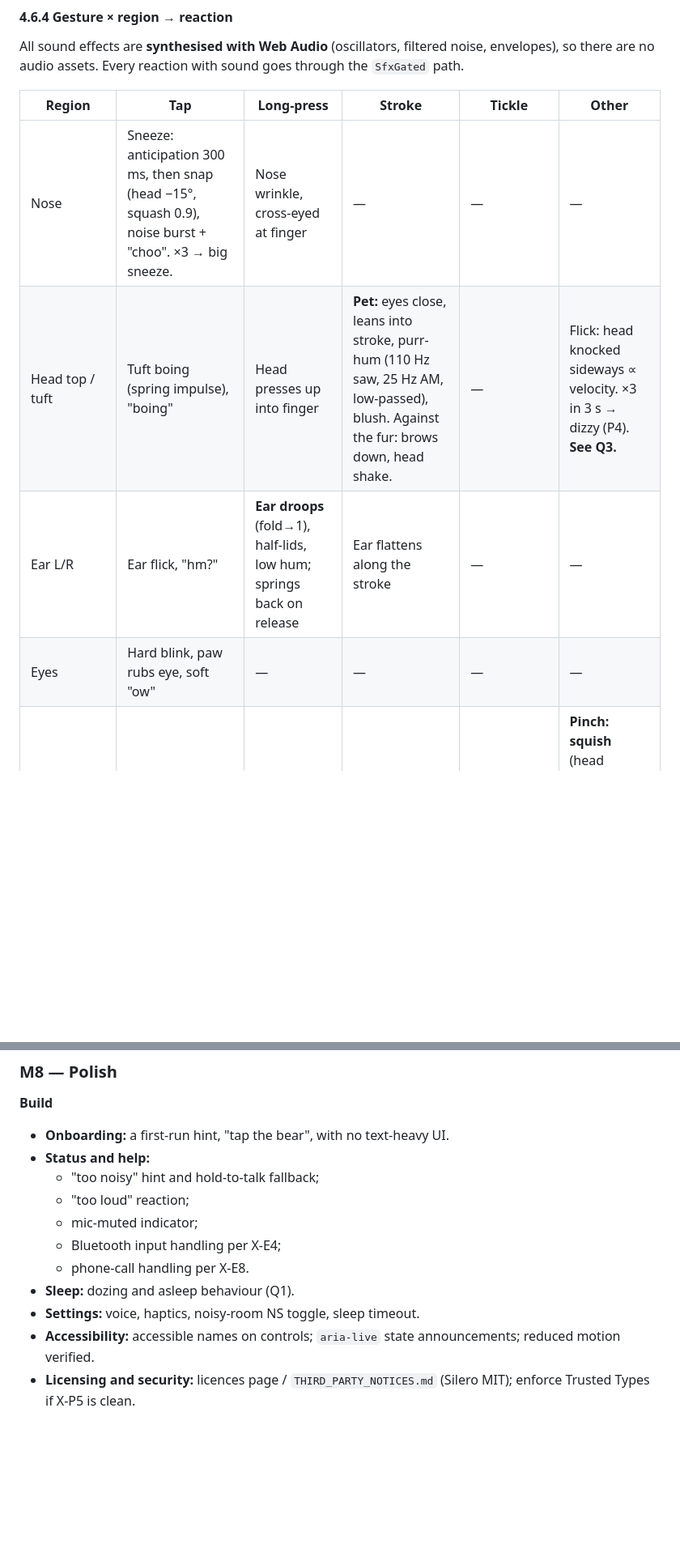
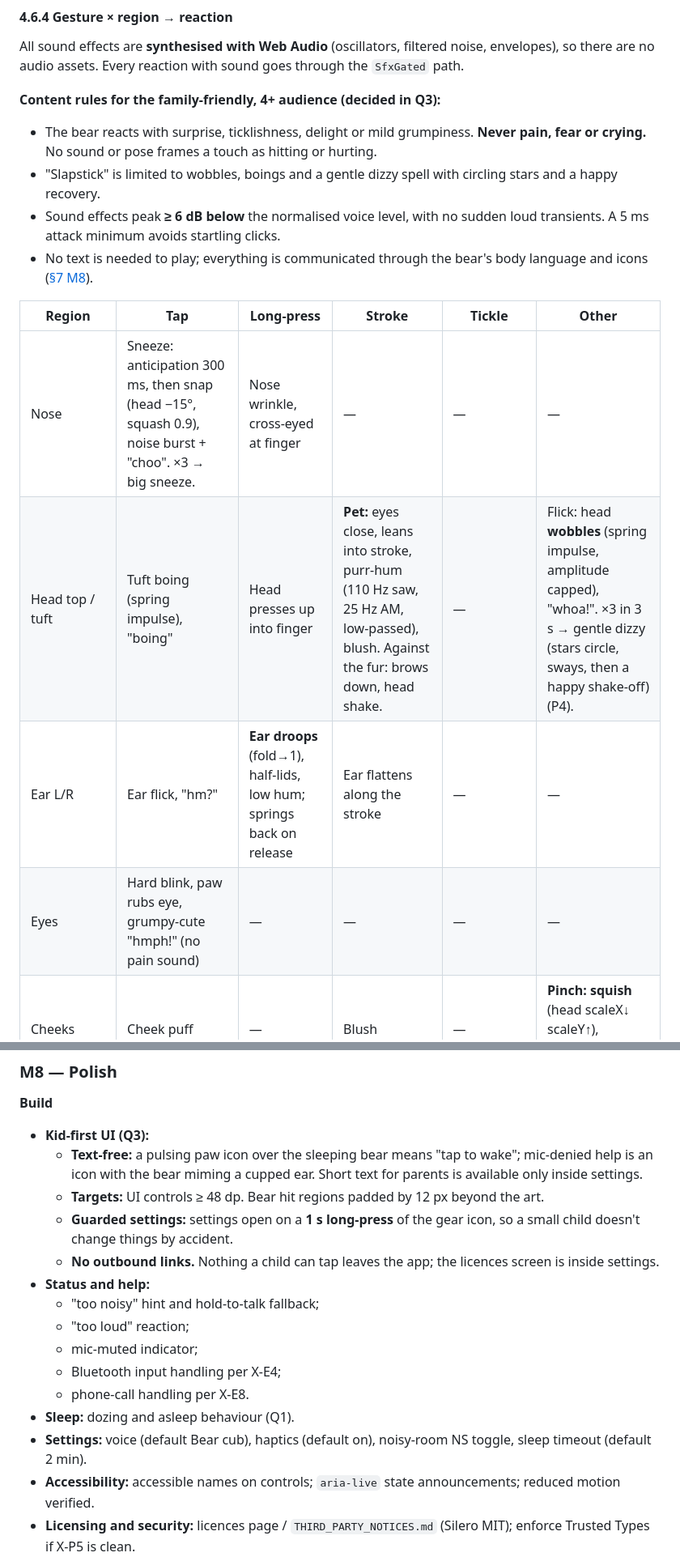
Before and after one commit to chethan123/talking-bear, a Markdown page: docs/plan.md, 2 parts joined by grey strips. Shown at 81% size. Drawn GitHub-style; blank space fills up the shorter version.

Commit message:
docs(plan): record Q3 decision (family-friendly 4+ audience; content rules, kid-first UI)
Co-Authored-By: Claude Opus 5.5 <noreply@anthropic.com>
Claude-Session: https://claude.ai/code/session_01Dtu63yEchc9GTuFBiu3ibW

```diff
--- a/docs/plan.md
+++ b/docs/plan.md
@@ -872,12 +872,19 @@ A CSS px is ≈ 1 dp on Chrome Android [M].
 
 All sound effects are **synthesised with Web Audio** (oscillators, filtered noise, envelopes), so there are no audio assets. Every reaction with sound goes through the `SfxGated` path.
 
+**Content rules for the family-friendly, 4+ audience (decided in Q3):**
+
+- The bear reacts with surprise, ticklishness, delight or mild grumpiness. **Never pain, fear or crying.** No sound or pose frames a touch as hitting or hurting.
+- "Slapstick" is limited to wobbles, boings and a gentle dizzy spell with circling stars and a happy recovery.
+- Sound effects peak **≥ 6 dB below** the normalised voice level, with no sudden loud transients. A 5 ms attack minimum avoids startling clicks.
+- No text is needed to play; everything is communicated through the bear's body language and icons ([§7 M8](#m8--polish)).
+
 | Region | Tap | Long-press | Stroke | Tickle | Other |
 |---|---|---|---|---|---|
 | Nose | Sneeze: anticipation 300 ms, then snap (head −15°, squash 0.9), noise burst + "choo". ×3 → big sneeze. | Nose wrinkle, cross-eyed at finger | — | — | — |
-| Head top / tuft | Tuft boing (spring impulse), "boing" | Head presses up into finger | **Pet:** eyes close, leans into stroke, purr-hum (110 Hz saw, 25 Hz AM, low-passed), blush. Against the fur: brows down, head shake. | — | Flick: head knocked sideways ∝ velocity. ×3 in 3 s → dizzy (P4). **See Q3.** |
+| Head top / tuft | Tuft boing (spring impulse), "boing" | Head presses up into finger | **Pet:** eyes close, leans into stroke, purr-hum (110 Hz saw, 25 Hz AM, low-passed), blush. Against the fur: brows down, head shake. | — | Flick: head **wobbles** (spring impulse, amplitude capped), "whoa!". ×3 in 3 s → gentle dizzy (stars circle, sways, then a happy shake-off) (P4). |
 | Ear L/R | Ear flick, "hm?" | **Ear droops** (fold→1), half-lids, low hum; springs back on release | Ear flattens along the stroke | — | — |
-| Eyes | Hard blink, paw rubs eye, soft "ow" | — | — | — | — |
+| Eyes | Hard blink, paw rubs eye, grumpy-cute "hmph!" (no pain sound) | — | — | — | — |
 | Cheeks | Cheek puff | — | Blush | — | **Pinch: squish** (head scaleX↓ scaleY↑), puckered lips, "pop" on release |
 | Belly | **"Oof"** (sine 300→120 Hz + noise), jiggle, squash | Belly rub: content sigh | Pet (belly) | **Giggle** (5–7 chirps at 700–1100 Hz with vibrato). > 3 s → laugh fit, falls back (P4). | Hug: arms wrap, squeal |
 | Paw | Waves back | High-five: paw rises to finger, "hi!" on release | — | — | — |
@@ -1709,7 +1716,11 @@ Every milestone ends in something runnable, with CI green. "Device" means the D1
 
 **Build**
 
-- **Onboarding:** a first-run hint, "tap the bear", with no text-heavy UI.
+- **Kid-first UI (Q3):**
+  - **Text-free:** a pulsing paw icon over the sleeping bear means "tap to wake"; mic-denied help is an icon with the bear miming a cupped ear. Short text for parents is available only inside settings.
+  - **Targets:** UI controls ≥ 48 dp. Bear hit regions padded by 12 px beyond the art.
+  - **Guarded settings:** settings open on a **1 s long-press** of the gear icon, so a small child doesn't change things by accident.
+  - **No outbound links.** Nothing a child can tap leaves the app; the licences screen is inside settings.
 - **Status and help:**
   - "too noisy" hint and hold-to-talk fallback;
   - "too loud" reaction;
@@ -1717,7 +1728,7 @@ Every milestone ends in something runnable, with CI green. "Device" means the D1
   - Bluetooth input handling per X-E4;
   - phone-call handling per X-E8.
 - **Sleep:** dozing and asleep behaviour (Q1).
-- **Settings:** voice, haptics, noisy-room NS toggle, sleep timeout.
+- **Settings:** voice (default Bear cub), haptics (default on), noisy-room NS toggle, sleep timeout (default 2 min).
 - **Accessibility:** accessible names on controls; `aria-live` state announcements; reduced motion verified.
 - **Licensing and security:** licences page / `THIRD_PARTY_NOTICES.md` (Silero MIT); enforce Trusted Types if X-P5 is clean.
 - **Performance and budgets:** performance pass against [§4.10](#410-performance-and-battery-budget-mid-range-android-reference-pixel-6a-or-galaxy-a5x); battery measurement; `size-limit` budgets enforced in CI.
```
Also changed, not shown: other parts of docs/plan.md (+2 -2 lines).
